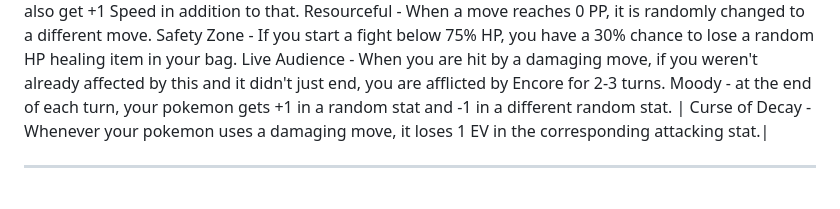
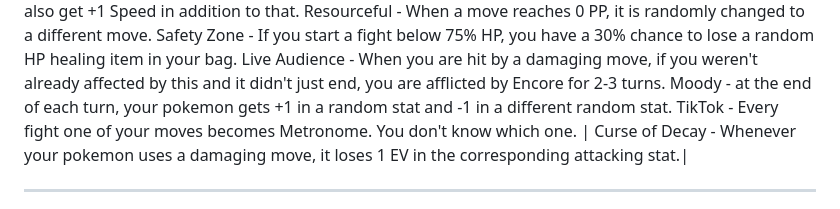
Before and after one commit to TakeJoshyy/Roguemon, a Markdown page: README.md, the part around the change. GitHub-like rendering.

```diff
--- a/README.md
+++ b/README.md
@@ -301,6 +301,7 @@ Resourceful - When a move reaches 0 PP, it is randomly changed to a different mo
 Safety Zone - If you start a fight below 75% HP, you have a 30% chance to lose a random HP healing item in your bag.
 Live Audience - When you are hit by a damaging move, if you weren't already affected by this and it didn't just end, you are afflicted by Encore for 2-3 turns.
 Moody - at the end of each turn, your pokemon gets +1 in a random stat and -1 in a different random stat.
+TikTok - Every fight one of your moves becomes Metronome. You don't know which one.
 | Curse of Decay - Whenever your pokemon uses a damaging move, it loses 1 EV in the corresponding attacking stat.|
 
 ---
```
